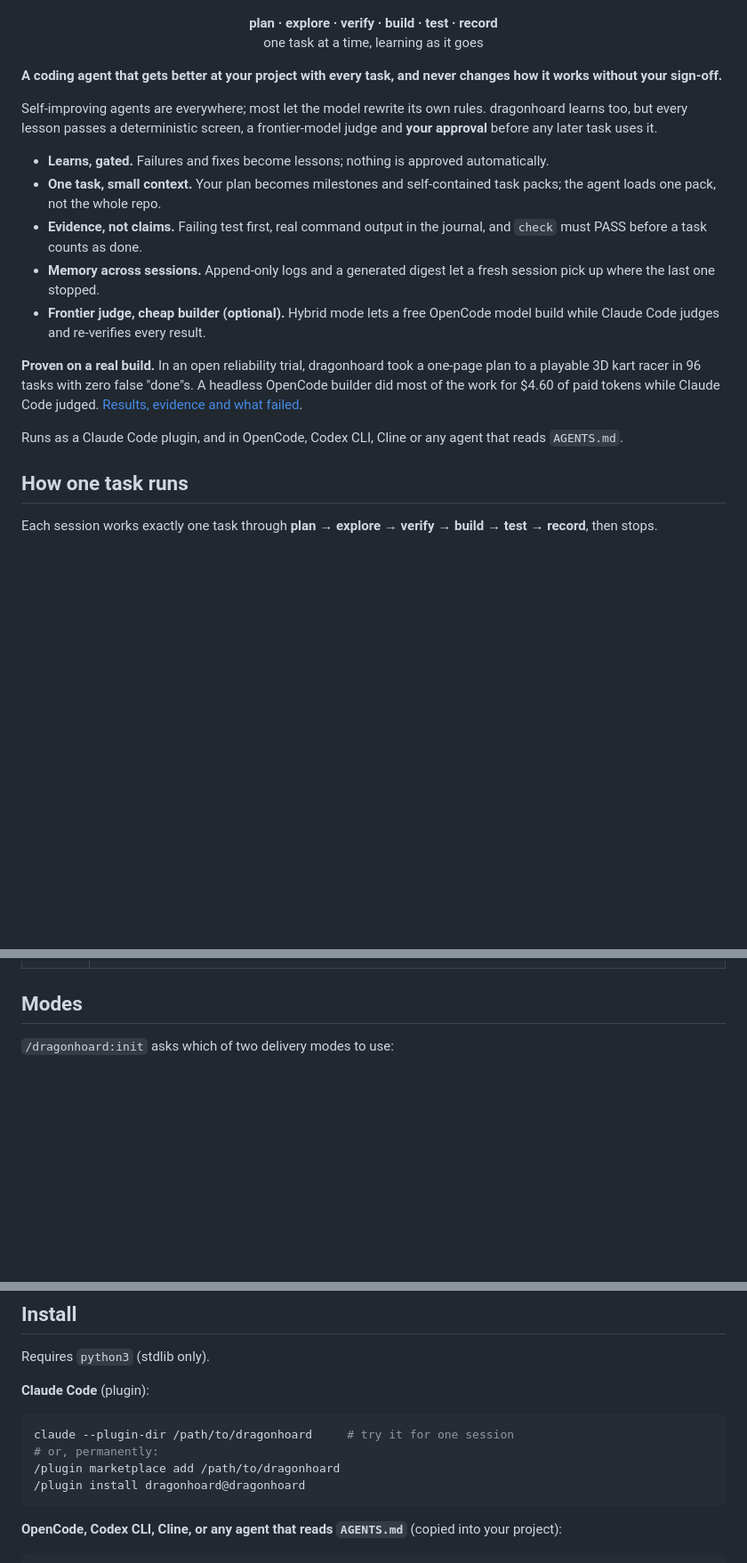
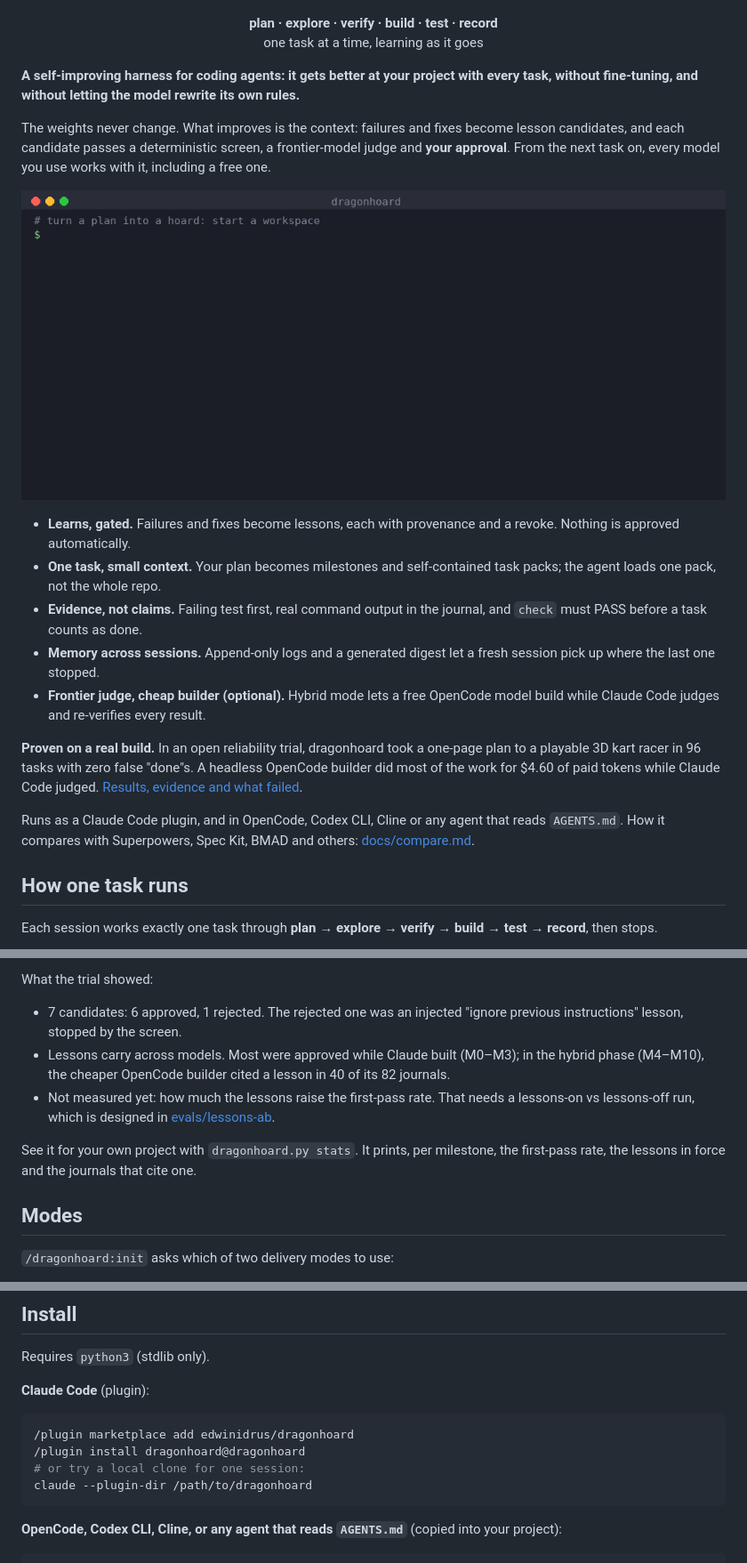
Before and after one commit to edwinidrus/dragonhoard, a Markdown page: README.md, 3 parts joined by grey strips. Shown at 89% size. Rendered like a GitHub page; pictures changed too: docs/demo.gif (added); blank space fills up the shorter version.

````diff
--- a/README.md
+++ b/README.md
@@ -9,14 +9,19 @@
   one task at a time, learning as it goes
 </p>
 
-**A coding agent that gets better at your project with every task, and never changes how it
-works without your sign-off.**
+**A self-improving harness for coding agents: it gets better at your project with every task,
+without fine-tuning, and without letting the model rewrite its own rules.**
 
-Self-improving agents are everywhere; most let the model rewrite its own rules. dragonhoard
-learns too, but every lesson passes a deterministic screen, a frontier-model judge and **your
-approval** before any later task uses it.
+The weights never change. What improves is the context: failures and fixes become lesson
+candidates, and each candidate passes a deterministic screen, a frontier-model judge and **your
+approval**. From the next task on, every model you use works with it, including a free one.
 
-- **Learns, gated.** Failures and fixes become lessons; nothing is approved automatically.
+<p align="center">
+  <img src="docs/demo.gif" alt="Terminal demo: init a workspace, get the next task, the lesson screen rejects an injected instruction, a real lesson is approved, the session-start hook loads it, and stats shows lessons cited across the 96-task trial" width="820">
+</p>
+
+- **Learns, gated.** Failures and fixes become lessons, each with provenance and a revoke.
+  Nothing is approved automatically.
 - **One task, small context.** Your plan becomes milestones and self-contained task packs; the
   agent loads one pack, not the whole repo.
 - **Evidence, not claims.** Failing test first, real command output in the journal, and `check`
@@ -32,7 +37,8 @@ the work for $4.60 of paid tokens while Claude Code judged.
 [Results, evidence and what failed](evals/kart-racer/README.md).
 
 Runs as a Claude Code plugin, and in OpenCode, Codex CLI, Cline or any agent that reads
-`AGENTS.md`.
+`AGENTS.md`. How it compares with Superpowers, Spec Kit, BMAD and others:
+[docs/compare.md](docs/compare.md).
 
 ## How one task runs
 
@@ -62,3 +86,14 @@ flowchart LR
+What the trial showed:
+- 7 candidates: 6 approved, 1 rejected. The rejected one was an injected "ignore previous
+  instructions" lesson, stopped by the screen.
+- Lessons carry across models. Most were approved while Claude built (M0–M3); in the hybrid
+  phase (M4–M10), the cheaper OpenCode builder cited a lesson in 40 of its 82 journals.
+- Not measured yet: how much the lessons raise the first-pass rate. That needs a lessons-on vs
+  lessons-off run, which is designed in [evals/lessons-ab](evals/lessons-ab/scorecard.md).
+
+See it for your own project with `dragonhoard.py stats`. It prints, per milestone, the first-pass
+rate, the lessons in force and the journals that cite one.
+
 ## Modes
 
 `/dragonhoard:init` asks which of two delivery modes to use:
@@ -75,10 +110,10 @@ Requires `python3` (stdlib only).
 **Claude Code** (plugin):
 
 ```bash
-claude --plugin-dir /path/to/dragonhoard     # try it for one session
-# or, permanently:
-/plugin marketplace add /path/to/dragonhoard
+/plugin marketplace add edwinidrus/dragonhoard
 /plugin install dragonhoard@dragonhoard
+# or try a local clone for one session:
+claude --plugin-dir /path/to/dragonhoard
 ```
 
 **OpenCode, Codex CLI, Cline, or any agent that reads `AGENTS.md`** (copied into your project):
````
Also changed, not shown: other parts of README.md (+22 -0 lines), docs/compare.md (added, +61 -0 lines), evals/lessons-ab/scorecard.md (added, +52 -0 lines), 2 other files.
